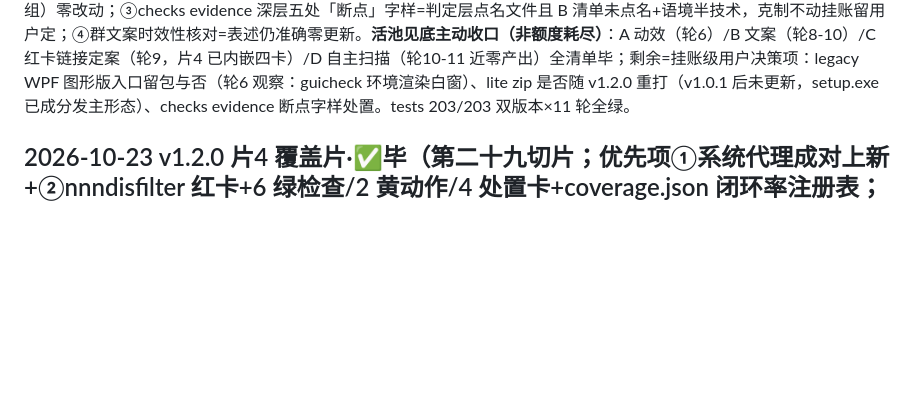
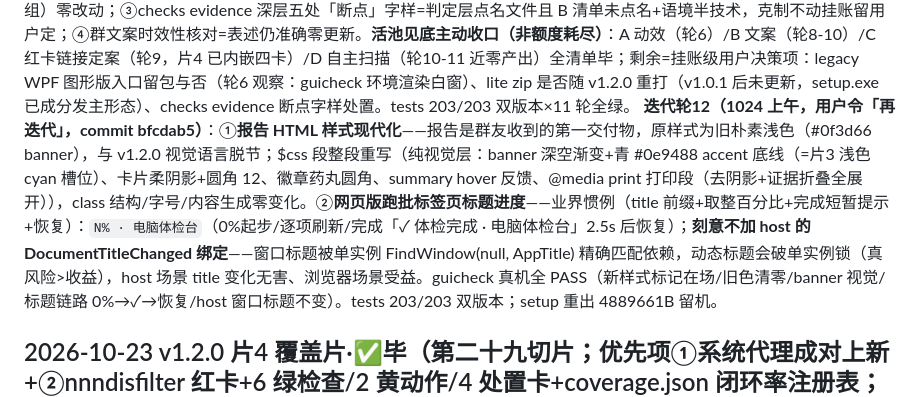
Before and after one commit to Mrxiaobbbaiii/pc-checkup-bench, a Markdown page: CHANGELOG.md, the part around the change. GitHub-like rendering; blank space fills up the shorter version.

Commit message:
docs: 更新日志补记报告改版

```diff
--- a/CHANGELOG.md
+++ b/CHANGELOG.md
@@ -14,6 +14,7 @@
 **迭代轮9（1024，报告正文断点词族人话化，commit 798e18b）**：轮8 guicheck 附注接续——engine 模板「断点在：」×3→「问题出在：」、「未发现断点」×2→「没发现问题」、「▶断点」×2→「▶问题」+network 树 verdict_fail 五行「断点在X层」→「问题出在X层」+tests scenarios 三处 keyword 同步（先改后跑 203 全绿验证断言面同步正确）。红卡二次确认按钮 aria-label 同步 textContent 两处（UIA Name 适配，轮6 挂账小瑕疵兑现）。C 方向定案=红卡微软官方链接片4 施工已内嵌四卡（bs_attribution/dv_triage/pf_service_timeout/dv_filter_handling）零增量。guicheck 真机：控制台+HTML 报告+网页版三面「断点」词族清零（slice9-*）。
 **迭代轮10（1024，D 方向人话映射补漏，commit 31d57a9）**：轮9 guicheck 观察接续——片4 六项新检查（net_proxy_system/net_tcp_port/net_df_ping/net_wlan_signal/net_tcp_stall/pf_uptime）漏配网页版人话映射三表，结果页问题项显示原始 id（如「X net_df_ping」）。补 CHECK_HUMAN（六项人话名）/CHECK_INFO（六项一句话解释）/CHECK_SEVERITY（五 medium+pf_uptime low，此前全走 fallback medium 未调档）三表各 +6 条+演示样例树「断点结论」→「演示结论」。guicheck 真机：问题清单人话名+详情卡解释+跑批日志逐行人话全 PASS（slice10-*）。观察非缺陷：告别弹窗点「好的」后主窗延迟关闭=host 2.2s 优雅退时序内现象，历轮「关窗 3 秒零残留」全过。
 **迭代轮11·收官（1024，commit 06382e3）**：①GLOSSARY 术语小抄补「MTU」词条（新问题名「大包传输探测（MTU）」的配套解释，guicheck 真机词条落地 PASS）；②PROBLEM_GROUPS 前缀自动归组核对=六新检查全覆盖（net_*→网络组/pf_uptime→perf 组）零改动；③checks evidence 深层五处「断点」字样=判定层点名文件且 B 清单未点名+语境半技术，克制不动挂账留用户定；④群文案时效性核对=表述仍准确零更新。**活池见底主动收口（非额度耗尽）**：A 动效（轮6）/B 文案（轮8-10）/C 红卡链接定案（轮9，片4 已内嵌四卡）/D 自主扫描（轮10-11 近零产出）全清单毕；剩余=挂账级用户决策项：legacy WPF 图形版入口留包与否（轮6 观察：guicheck 环境渲染白窗）、lite zip 是否随 v1.2.0 重打（v1.0.1 后未更新，setup.exe 已成分发主形态）、checks evidence 断点字样处置。tests 203/203 双版本×11 轮全绿。
+**迭代轮12（1024 上午，用户令「再迭代」，commit bfcdab5）**：①**报告 HTML 样式现代化**——报告是群友收到的第一交付物，原样式为旧朴素浅色（#0f3d66 banner），与 v1.2.0 视觉语言脱节；$css 段整段重写（纯视觉层：banner 深空渐变+青 #0e9488 accent 底线（=片3 浅色 cyan 槽位）、卡片柔阴影+圆角 12、徽章药丸圆角、summary hover 反馈、@media print 打印段（去阴影+证据折叠全展开）），class 结构/字号/内容生成零变化。②**网页版跑批标签页标题进度**——业界惯例（title 前缀+取整百分比+完成短暂提示+恢复）：`N% · 电脑体检台`（0%起步/逐项刷新/完成「✓ 体检完成 · 电脑体检台」2.5s 后恢复）；**刻意不加 host 的 DocumentTitleChanged 绑定**——窗口标题被单实例 FindWindow(null, AppTitle) 精确匹配依赖，动态标题会破单实例锁（真风险>收益），host 场景 title 变化无害、浏览器场景受益。guicheck 真机全 PASS（新样式标记在场/旧色清零/banner 视觉/标题链路 0%→✓→恢复/host 窗口标题不变）。tests 203/203 双版本；setup 重出 4889661B 留机。
 
 ## 2026-10-23 v1.2.0 片4 覆盖片·✅毕（第二十九切片；优先项①系统代理成对上新+②nnndisfilter 红卡+6 绿检查/2 黄动作/4 处置卡+coverage.json 闭环率注册表；tests 174→203 双版本全绿；既有判定语义零碰）
 
```
